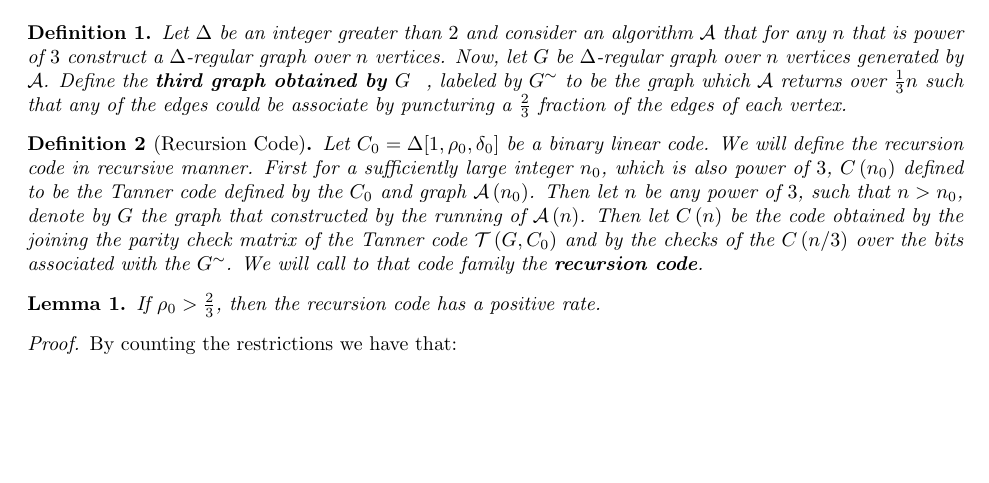
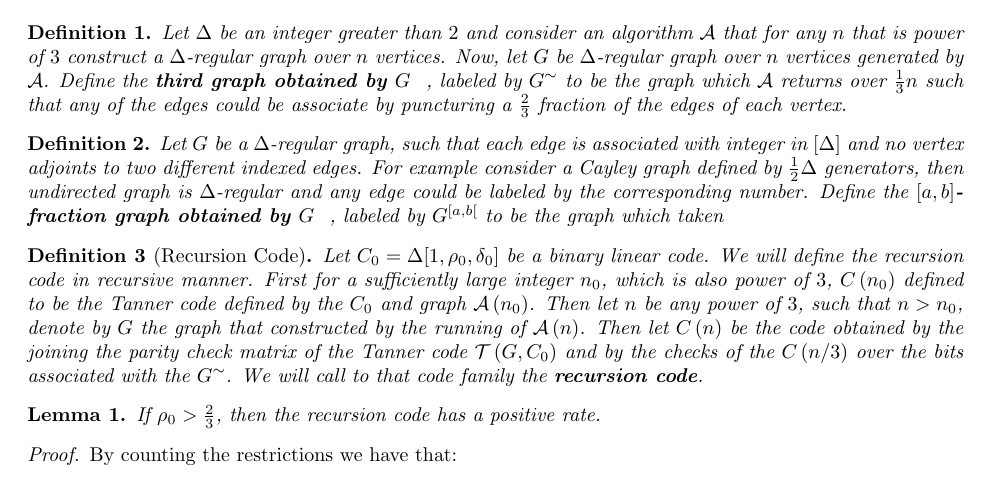
Before and after one commit to dudupo/Academic, a LaTeX paper (projects/algo/recursioncode.tex): part of the page, cut so that both start at the same text, the shorter picture padded with empty space. The pictures show the PDF file projects/pdfs/recursioncode.pdf that the author committed with the source.

Commit message:
compiling -Thu Feb 23 01:45:45 PM IST 2023

```diff
--- a/projects/algo/recursioncode.tex
+++ b/projects/algo/recursioncode.tex
@@ -16,6 +16,10 @@
 \section{Construction.}
 \begin{definition}
   Let $\Delta$ be an integer greater than $2$ and consider an algorithm $\mathcal{A}$ that for any $n$ that is power of $3$ construct a $\Delta$-regular graph over $n$ vertices. Now, let $G$ be $\Delta$-regular graph over $n$ vertices generated by $\mathcal{A}$. Define the \textbf{third graph obtained by $G$ } , labeled by $G^{\sim}$ to be the graph which $\mathcal{A}$ returns over $\frac{1}{3} n$ such that any of the edges could be associate by puncturing a $\frac{2}{3}$ fraction of the edges of each vertex.
+\end{definition}
+
+\begin{definition}
+  Let $G$ be a $\Delta$-regular graph, such that each edge is associated with integer in $[\Delta]$ and no vertex adjoints to two different indexed edges. For example consider a Cayley graph defined by $\frac{1}{2}\Delta$ generators, then undirected graph is $\Delta$-regular and any edge could be labeled by the corresponding number. Define the \textbf{$[a,b]$-fraction graph obtained by $G$ } , labeled by $G^{[a,b[}$ to be the graph which taken
 \end{definition}
 
 \begin{definition}[Recursion Code] Let $C_{0}=\Delta[1,\rho_{0}, \delta_{0}]$ be a binary linear code.  We will define the recursion code in recursive manner. First for a sufficiently large integer $n_{0}$, which is also power of $3$, $C\left( n_{0} \right)$ defined to be the Tanner code defined by the $C_{0}$ and graph $\mathcal{A}\left( n_{0} \right)$. Then let $n$ be any power of $3$, such that $n > n_{0}$, denote by $G$ the graph that constructed by the running of $\mathcal{A}\left( n \right)$.  Then let $C\left( n \right)$ be the code obtained by the joining the parity check matrix of the Tanner code $\Tann$ and by the checks of the $C\left( n / 3 \right)$ over the bits associated with the $G^{\sim}$. We will call to that code family the \textbf{recursion code}.
```
Also changed, not shown: projects/pdfs/recursioncode.pdf.
